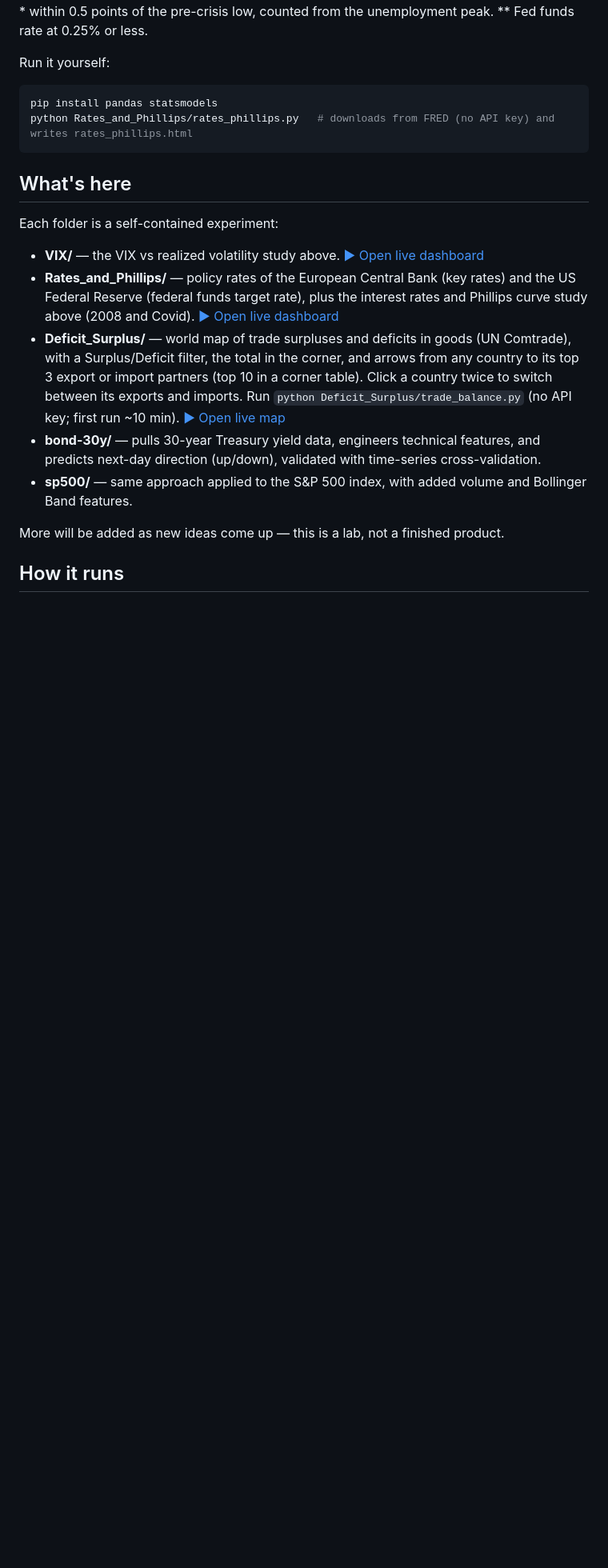
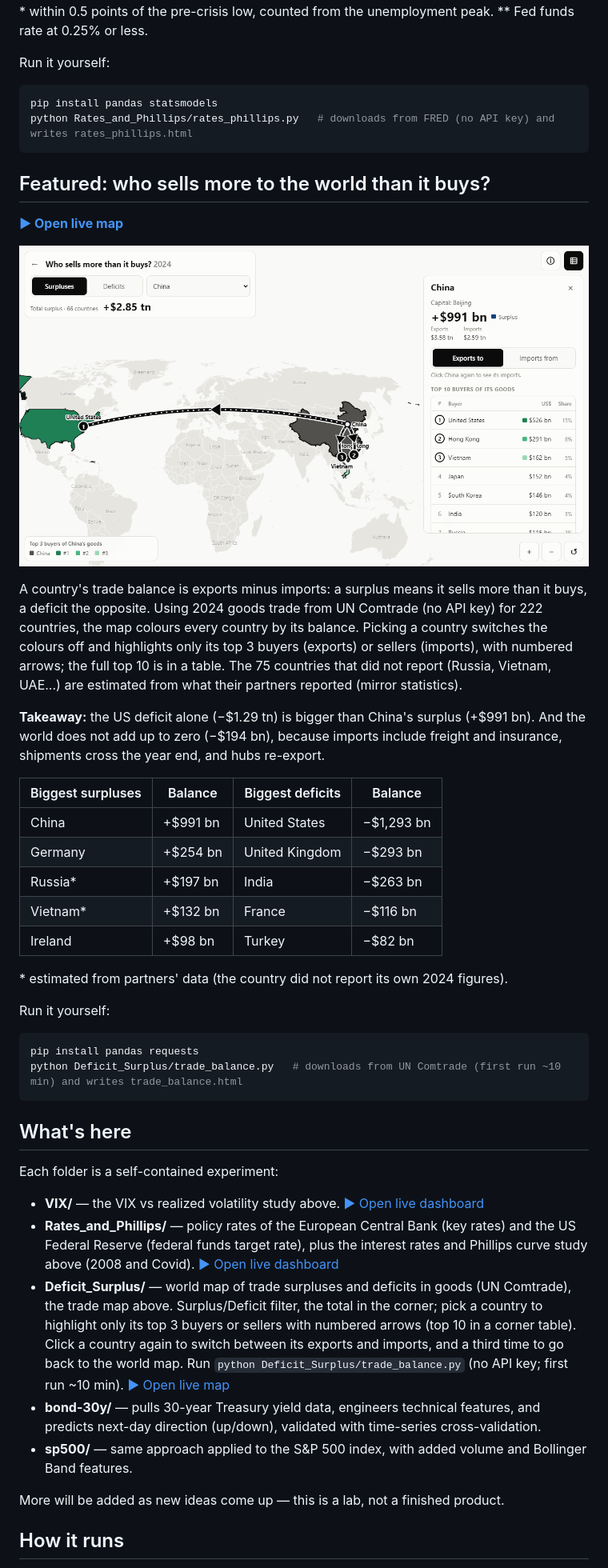
Before and after one commit to ManuCem/Macro-Quant-Lab, a Markdown page: README.md, the part around the change. Shown: that part at 80% size. GitHub-like rendering; pictures changed too: Deficit_Surplus/trade_balance_preview.png (added); blank space fills up the shorter version.

````diff
--- a/README.md
+++ b/README.md
@@ -66,6 +66,41 @@ pip install pandas statsmodels
 python Rates_and_Phillips/rates_phillips.py   # downloads from FRED (no API key) and writes rates_phillips.html
 ```
 
+## Featured: who sells more to the world than it buys?
+
+**[▶ Open live map](https://manucem.github.io/Macro-Quant-Lab/Deficit_Surplus/trade_balance.html)**
+
+[![World map of trade surpluses and deficits: China's top 3 buyers](Deficit_Surplus/trade_balance_preview.png)](https://manucem.github.io/Macro-Quant-Lab/Deficit_Surplus/trade_balance.html)
+
+A country's trade balance is exports minus imports: a surplus means it sells more
+than it buys, a deficit the opposite. Using 2024 goods trade from UN Comtrade (no API
+key) for 222 countries, the map colours every country by its balance. Picking a
+country switches the colours off and highlights only its top 3 buyers (exports) or
+sellers (imports), with numbered arrows; the full top 10 is in a table. The 75
+countries that did not report (Russia, Vietnam, UAE...) are estimated from what their
+partners reported (mirror statistics).
+
+**Takeaway:** the US deficit alone (−$1.29 tn) is bigger than China's surplus
+(+$991 bn). And the world does not add up to zero (−$194 bn), because imports include
+freight and insurance, shipments cross the year end, and hubs re-export.
+
+| Biggest surpluses | Balance | Biggest deficits | Balance |
+|---|---|---|---|
+| China | +$991 bn | United States | −$1,293 bn |
+| Germany | +$254 bn | United Kingdom | −$293 bn |
+| Russia* | +$197 bn | India | −$263 bn |
+| Vietnam* | +$132 bn | France | −$116 bn |
+| Ireland | +$98 bn | Turkey | −$82 bn |
+
+\* estimated from partners' data (the country did not report its own 2024 figures).
+
+Run it yourself:
+
+```bash
+pip install pandas requests
+python Deficit_Surplus/trade_balance.py   # downloads from UN Comtrade (first run ~10 min) and writes trade_balance.html
+```
+
 ## What's here
 
 Each folder is a self-contained experiment:
@@ -77,8 +112,9 @@ Each folder is a self-contained experiment:
   Phillips curve study above (2008 and Covid).
   [▶ Open live dashboard](https://manucem.github.io/Macro-Quant-Lab/Rates_and_Phillips/index.html)
 - **Deficit_Surplus/** — world map of trade surpluses and deficits in goods (UN
-  Comtrade), with a Surplus/Deficit filter, the total in the corner, and arrows from
-  any country to its top 3 export or import partners (top 10 in a corner table). Click a country twice to switch between its exports and imports. Run
+  Comtrade), the trade map above. Surplus/Deficit filter, the total in the corner;
+  pick a country to highlight only its top 3 buyers or sellers with numbered arrows
+  (top 10 in a corner table). Click a country again to switch between its exports and imports, and a third time to go back to the world map. Run
   `python Deficit_Surplus/trade_balance.py` (no API key; first run ~10 min).
   [▶ Open live map](https://manucem.github.io/Macro-Quant-Lab/Deficit_Surplus/trade_balance.html)
 - **bond-30y/** — pulls 30-year Treasury yield data, engineers technical
````
Also changed, not shown: 3 other files.
